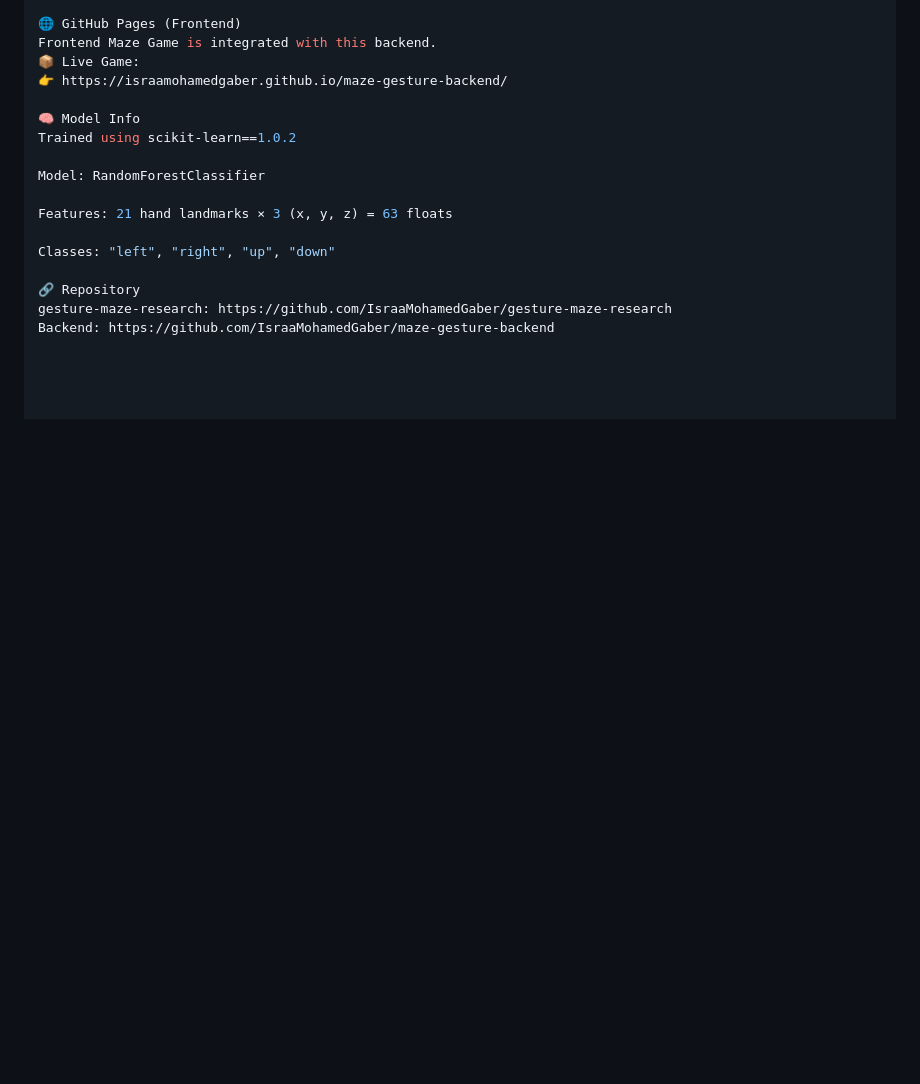
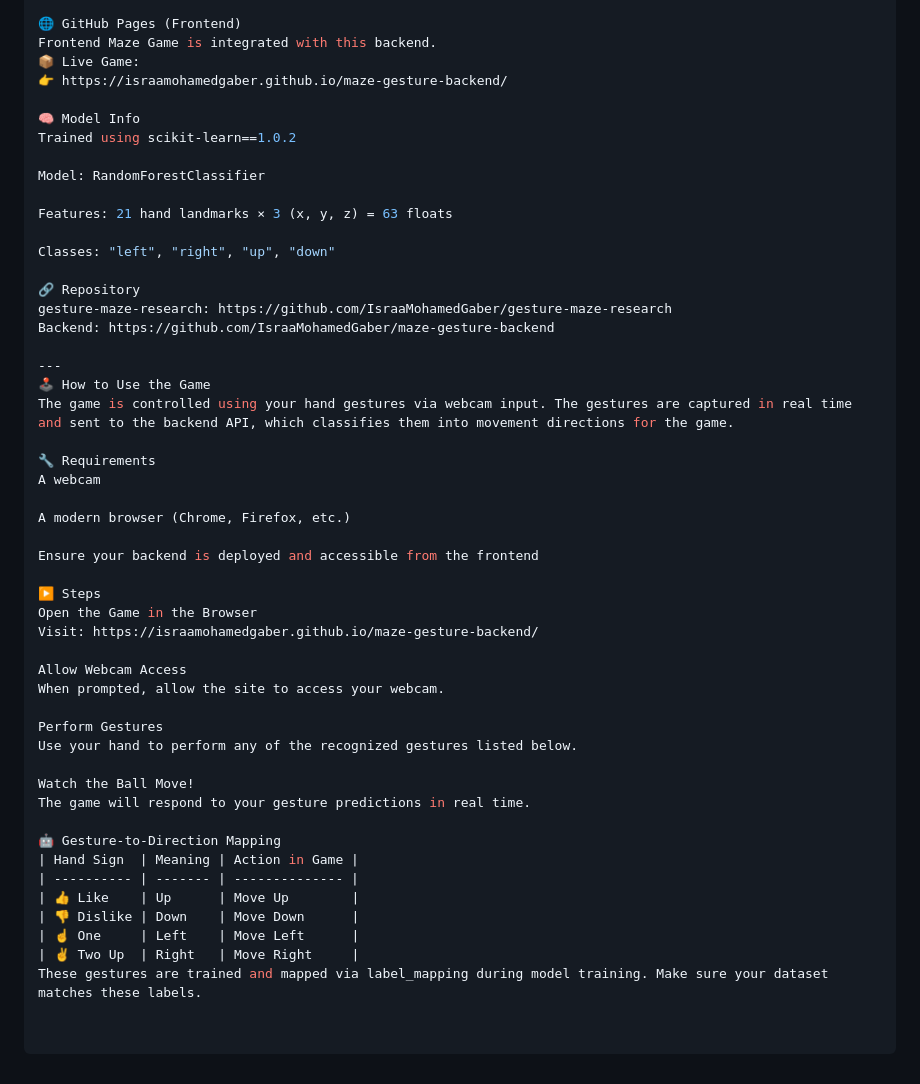
Before and after one commit to IsraaMohamedGaber/maze-gesture-backend, a Markdown page: README.md, the part around the change. Drawn GitHub-style; blank space fills up the shorter version.

```diff
--- a/README.md
+++ b/README.md
@@ -171,3 +171,36 @@ Classes: "left", "right", "up", "down"
 🔗 Repository
 gesture-maze-research: https://github.com/IsraaMohamedGaber/gesture-maze-research
 Backend: https://github.com/IsraaMohamedGaber/maze-gesture-backend
+
+---
+🕹️ How to Use the Game
+The game is controlled using your hand gestures via webcam input. The gestures are captured in real time and sent to the backend API, which classifies them into movement directions for the game.
+
+🔧 Requirements
+A webcam
+
+A modern browser (Chrome, Firefox, etc.)
+
+Ensure your backend is deployed and accessible from the frontend
+
+▶️ Steps
+Open the Game in the Browser
+Visit: https://israamohamedgaber.github.io/maze-gesture-backend/
+
+Allow Webcam Access
+When prompted, allow the site to access your webcam.
+
+Perform Gestures
+Use your hand to perform any of the recognized gestures listed below.
+
+Watch the Ball Move!
+The game will respond to your gesture predictions in real time.
+
+🤖 Gesture-to-Direction Mapping
+| Hand Sign  | Meaning | Action in Game |
+| ---------- | ------- | -------------- |
+| 👍 Like    | Up      | Move Up        |
+| 👎 Dislike | Down    | Move Down      |
+| ☝️ One     | Left    | Move Left      |
+| ✌️ Two Up  | Right   | Move Right     |
+These gestures are trained and mapped via label_mapping during model training. Make sure your dataset matches these labels.
```
